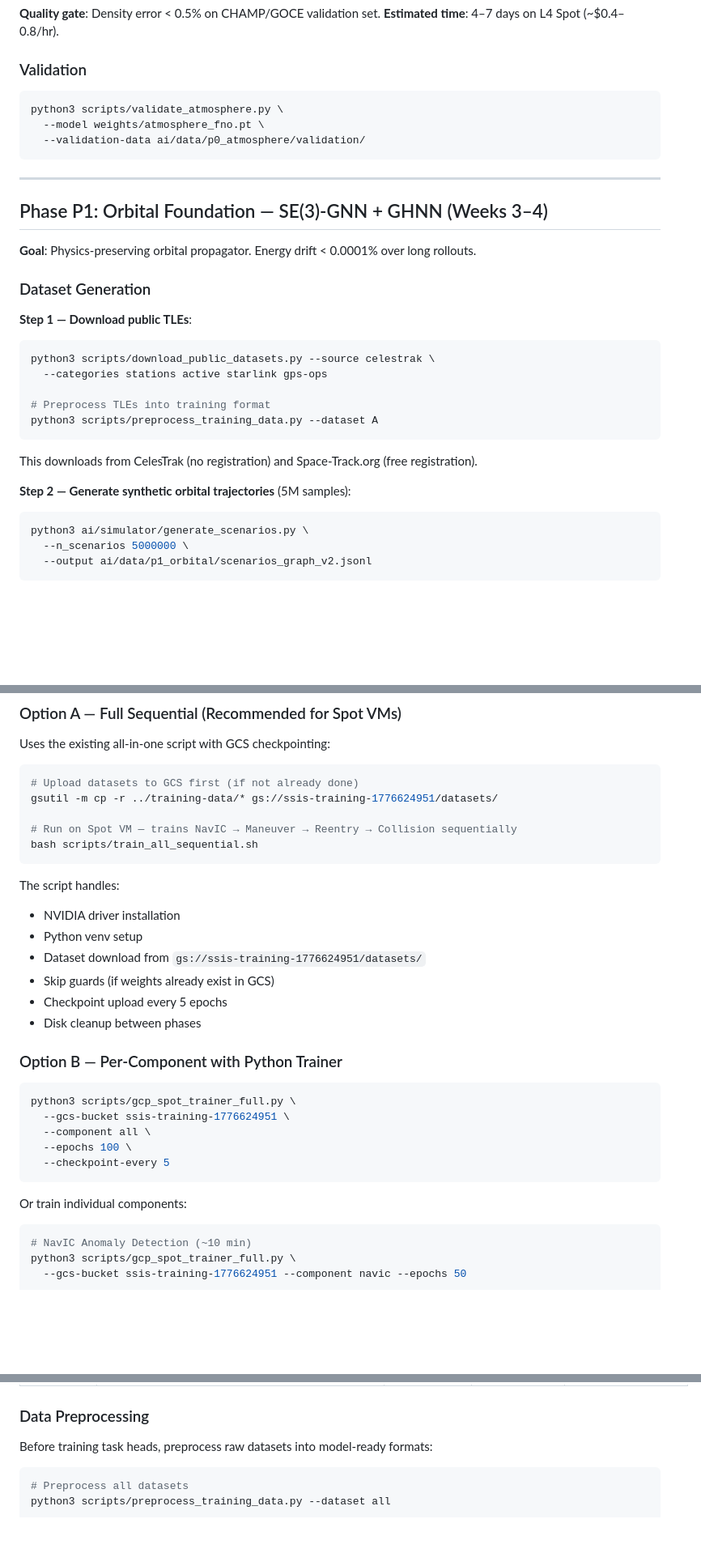
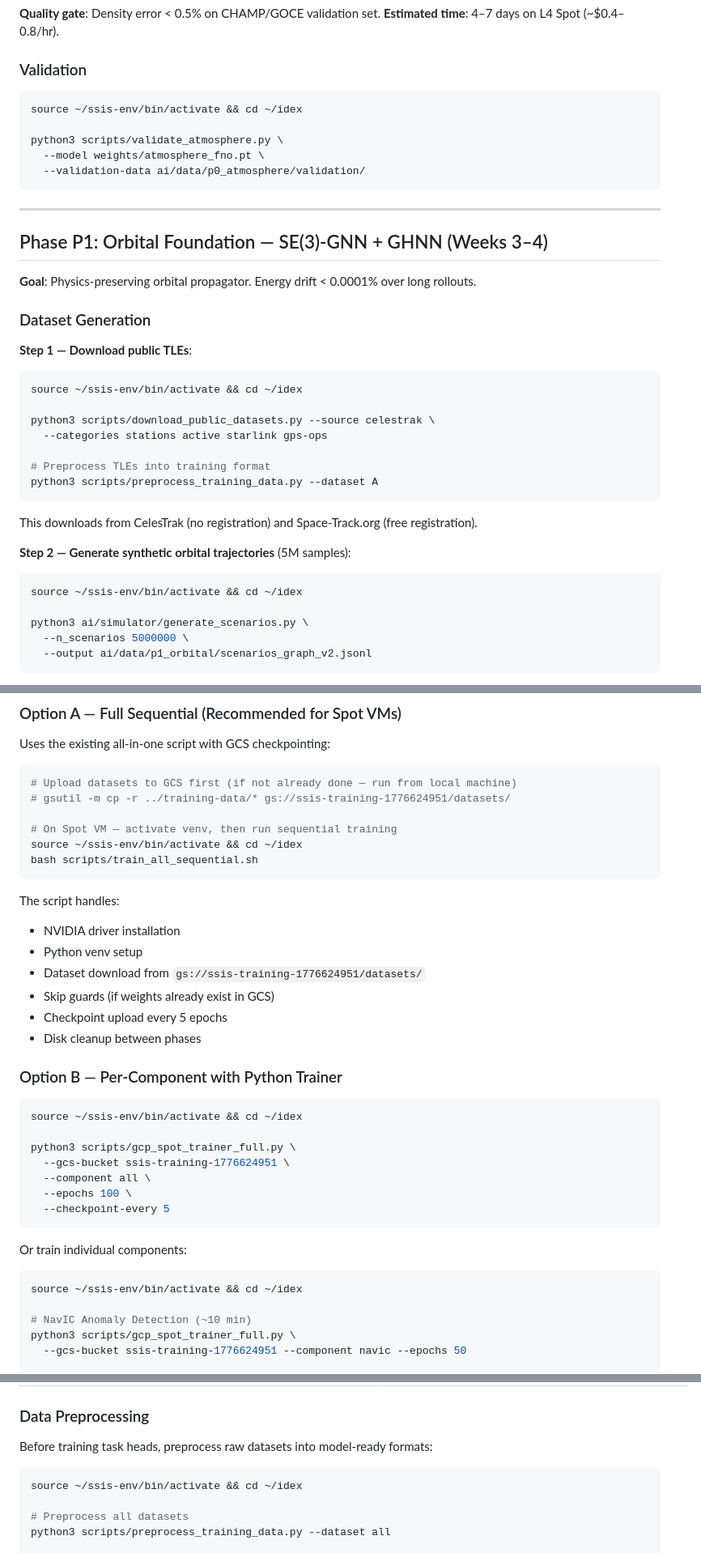
Before and after one commit to adityamourya-hub/sat-serv, a Markdown page: docs/DATASET_GENERATION_AND_TRAINING.md, 3 parts joined by grey strips. Shown at 81% size. Drawn GitHub-style; blank space fills up the shorter version.

````diff
--- a/docs/DATASET_GENERATION_AND_TRAINING.md
+++ b/docs/DATASET_GENERATION_AND_TRAINING.md
@@ -167,6 +182,8 @@ L = ||log(ρ_nn) - log(ρ_msis)||² + λ_phys ||∂P/∂h + ρg||²
 ### Validation
 
 ```bash
+source ~/ssis-env/bin/activate && cd ~/idex
+
 python3 scripts/validate_atmosphere.py \
   --model weights/atmosphere_fno.pt \
   --validation-data ai/data/p0_atmosphere/validation/
@@ -183,6 +200,8 @@ python3 scripts/validate_atmosphere.py \
 **Step 1 — Download public TLEs**:
 
 ```bash
+source ~/ssis-env/bin/activate && cd ~/idex
+
 python3 scripts/download_public_datasets.py --source celestrak \
   --categories stations active starlink gps-ops
 
@@ -195,6 +214,8 @@ This downloads from CelesTrak (no registration) and Space-Track.org (free regist
 **Step 2 — Generate synthetic orbital trajectories** (5M samples):
 
 ```bash
+source ~/ssis-env/bin/activate && cd ~/idex
+
 python3 ai/simulator/generate_scenarios.py \
   --n_scenarios 5000000 \
   --output ai/data/p1_orbital/scenarios_graph_v2.jsonl
@@ -300,10 +331,11 @@ This prevents micro-thrust hallucination — the network cannot use tiny latent
 Uses the existing all-in-one script with GCS checkpointing:
 
 ```bash
-# Upload datasets to GCS first (if not already done)
-gsutil -m cp -r ../training-data/* gs://ssis-training-1776624951/datasets/
+# Upload datasets to GCS first (if not already done — run from local machine)
+# gsutil -m cp -r ../training-data/* gs://ssis-training-1776624951/datasets/
 
-# Run on Spot VM — trains NavIC → Maneuver → Reentry → Collision sequentially
+# On Spot VM — activate venv, then run sequential training
+source ~/ssis-env/bin/activate && cd ~/idex
 bash scripts/train_all_sequential.sh
 ```
 
@@ -318,6 +350,8 @@ The script handles:
 ### Option B — Per-Component with Python Trainer
 
 ```bash
+source ~/ssis-env/bin/activate && cd ~/idex
+
 python3 scripts/gcp_spot_trainer_full.py \
   --gcs-bucket ssis-training-1776624951 \
   --component all \
@@ -328,6 +362,8 @@ python3 scripts/gcp_spot_trainer_full.py \
 Or train individual components:
 
 ```bash
+source ~/ssis-env/bin/activate && cd ~/idex
+
 # NavIC Anomaly Detection (~10 min)
 python3 scripts/gcp_spot_trainer_full.py \
   --gcs-bucket ssis-training-1776624951 --component navic --epochs 50
@@ -360,6 +396,8 @@ python3 scripts/gcp_spot_trainer_full.py \
 Before training task heads, preprocess raw datasets into model-ready formats:
 
 ```bash
+source ~/ssis-env/bin/activate && cd ~/idex
+
 # Preprocess all datasets
 python3 scripts/preprocess_training_data.py --dataset all
 
````
Also changed, not shown: other parts of docs/DATASET_GENERATION_AND_TRAINING.md (+44 -9 lines).
